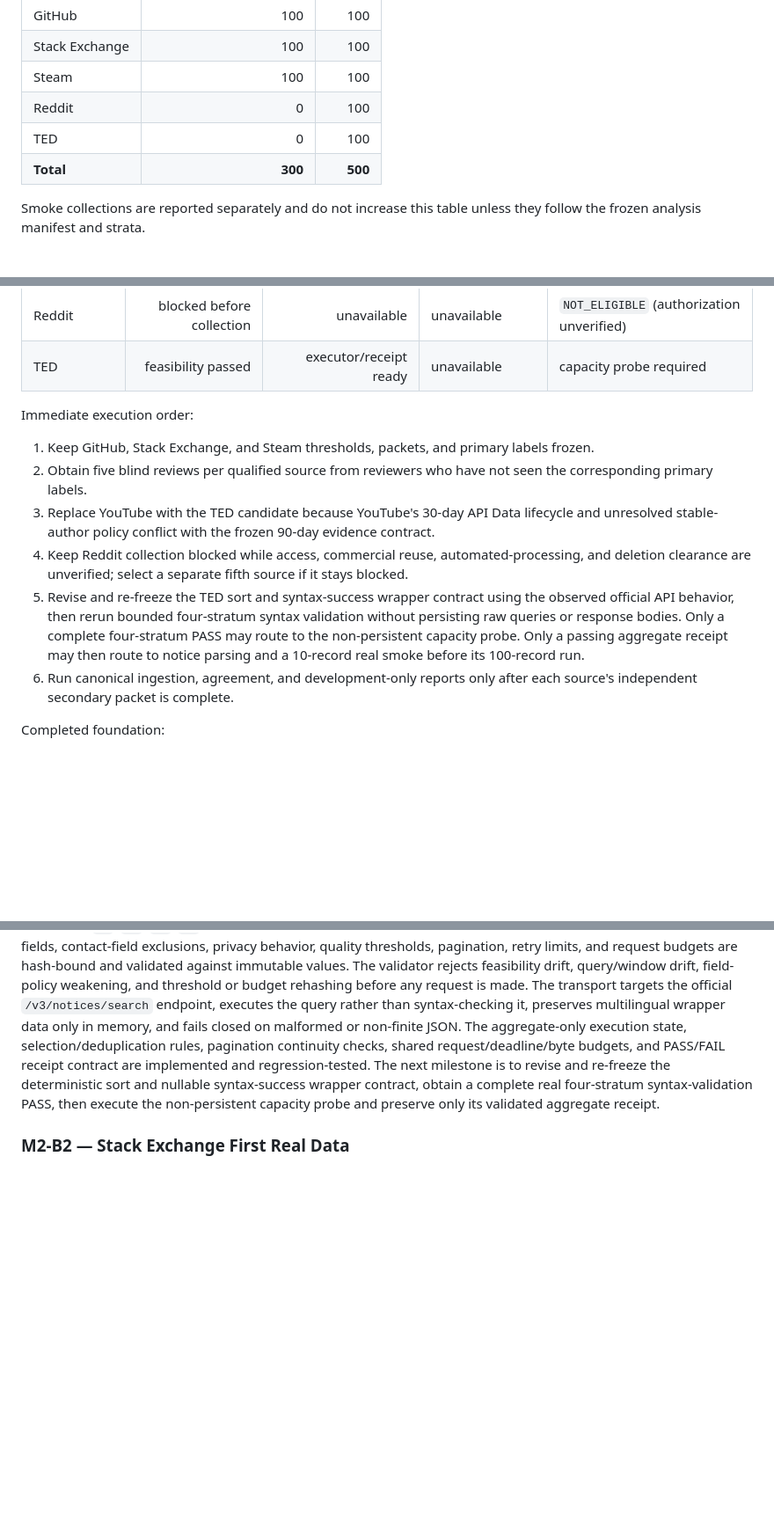
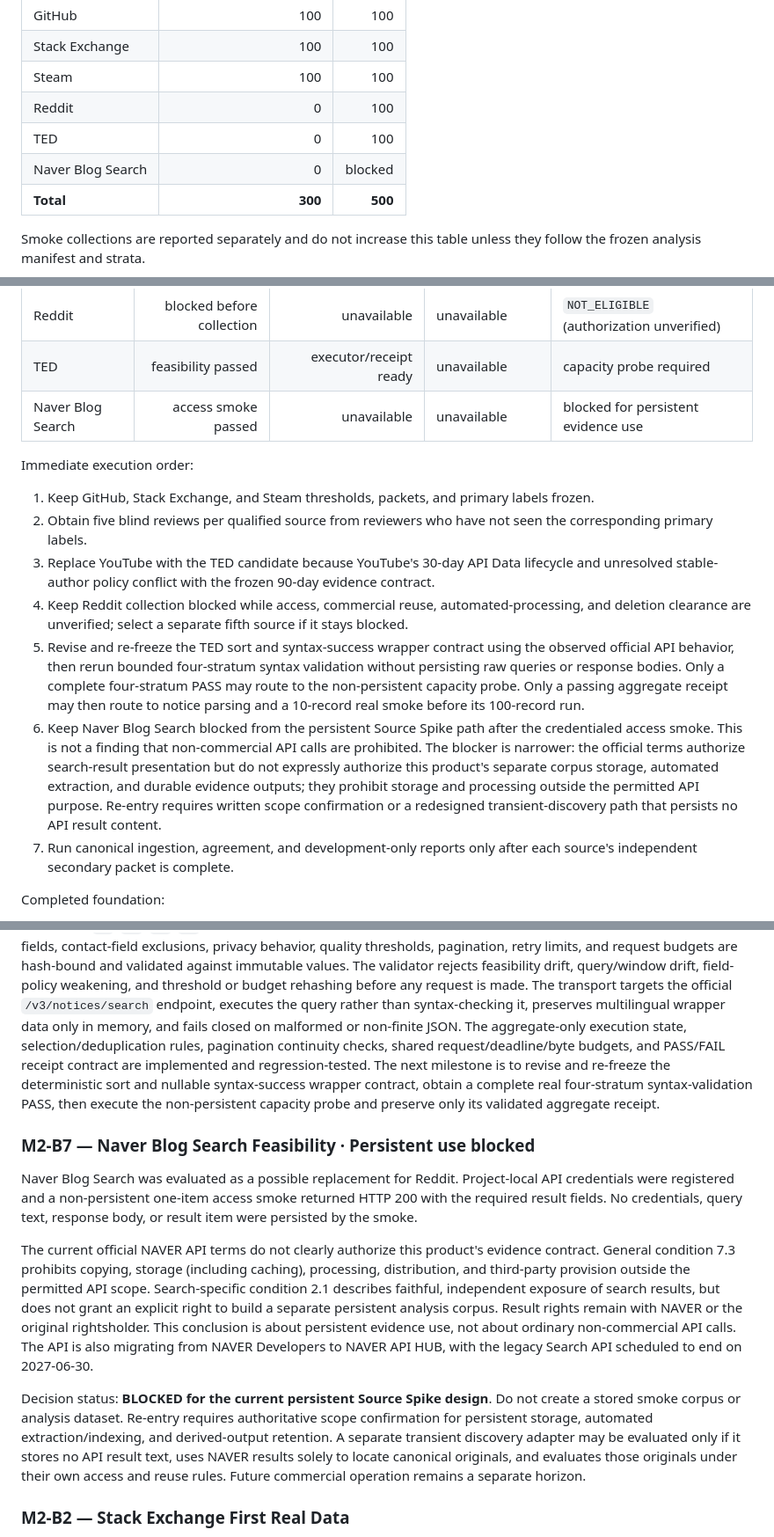
Before and after one commit to nolec/research-auto, a Markdown page: docs/roadmap.md, 3 parts joined by grey strips. Shown at 88% size. Drawn GitHub-style; blank space fills up the shorter version.

Commit message:
docs: clarify naver source feasibility

```diff
--- a/docs/roadmap.md
+++ b/docs/roadmap.md
@@ -32,6 +32,7 @@ Primary progress metric: **300 / 500 valid real observations**
 | Steam | 100 | 100 |
 | Reddit | 0 | 100 |
 | TED | 0 | 100 |
+| Naver Blog Search | 0 | blocked |
 | **Total** | **300** | **500** |
 
 Smoke collections are reported separately and do not increase this table unless they follow the frozen analysis manifest and strata.
@@ -55,6 +56,7 @@ still incomplete.
 | YouTube | excluded | unavailable | unavailable | `NOT_ELIGIBLE` |
 | Reddit | blocked before collection | unavailable | unavailable | `NOT_ELIGIBLE` (authorization unverified) |
 | TED | feasibility passed | executor/receipt ready | unavailable | capacity probe required |
+| Naver Blog Search | access smoke passed | unavailable | unavailable | blocked for persistent evidence use |
 
 Immediate execution order:
 
@@ -71,7 +73,14 @@ Immediate execution order:
    PASS may route to the non-persistent capacity probe. Only a passing aggregate
    receipt may then route to notice parsing and a 10-record real smoke before its
    100-record run.
-6. Run canonical ingestion, agreement, and development-only reports only after each
+6. Keep Naver Blog Search blocked from the persistent Source Spike path after the
+   credentialed access smoke. This is not a finding that non-commercial API calls are
+   prohibited. The blocker is narrower: the official terms authorize search-result
+   presentation but do not expressly authorize this product's separate corpus storage,
+   automated extraction, and durable evidence outputs; they prohibit storage and processing
+   outside the permitted API purpose. Re-entry requires written scope confirmation or a
+   redesigned transient-discovery path that persists no API result content.
+7. Run canonical ingestion, agreement, and development-only reports only after each
    source's independent secondary packet is complete.
 
 Completed foundation:
@@ -273,6 +282,29 @@ milestone is to revise and re-freeze the deterministic sort and nullable syntax-
 wrapper contract, obtain a complete real four-stratum syntax-validation PASS, then execute
 the non-persistent capacity probe and preserve only its validated aggregate receipt.
 
+### M2-B7 — Naver Blog Search Feasibility · Persistent use blocked
+
+Naver Blog Search was evaluated as a possible replacement for Reddit. Project-local API
+credentials were registered and a non-persistent one-item access smoke returned HTTP 200
+with the required result fields. No credentials, query text, response body, or result item
+were persisted by the smoke.
+
+The current official NAVER API terms do not clearly authorize this product's evidence
+contract. General condition 7.3 prohibits copying, storage (including caching), processing,
+distribution, and third-party provision outside the permitted API scope. Search-specific
+condition 2.1 describes faithful, independent exposure of search results, but does not grant
+an explicit right to build a separate persistent analysis corpus. Result rights remain with
+NAVER or the original rightsholder. This conclusion is about persistent evidence use, not
+about ordinary non-commercial API calls. The API is also migrating from NAVER Developers to
+NAVER API HUB, with the legacy Search API scheduled to end on 2027-06-30.
+
+Decision status: **BLOCKED for the current persistent Source Spike design**. Do not create a
+stored smoke corpus or analysis dataset. Re-entry requires authoritative scope confirmation
+for persistent storage, automated extraction/indexing, and derived-output retention. A
+separate transient discovery adapter may be evaluated only if it stores no API result text,
+uses NAVER results solely to locate canonical originals, and evaluates those originals under
+their own access and reuse rules. Future commercial operation remains a separate horizon.
+
 ### M2-B2 — Stack Exchange First Real Data
 
 Stack Exchange uses questions as the observation unit and treats four sites as smoke
```
Also changed, not shown: other parts of docs/roadmap.md (+2 -1 lines), docs/decisions/naver-blog-source-feasibility.md (added, +62 -0 lines).
